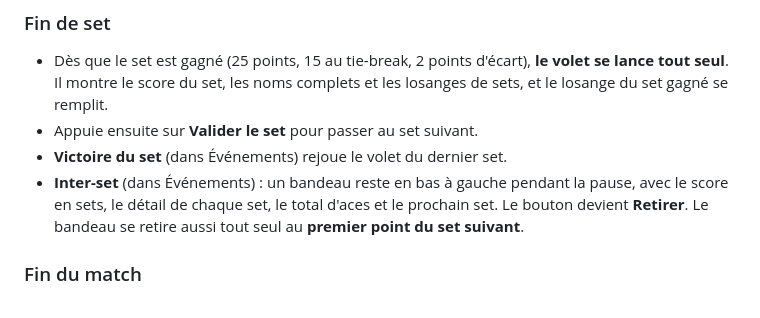
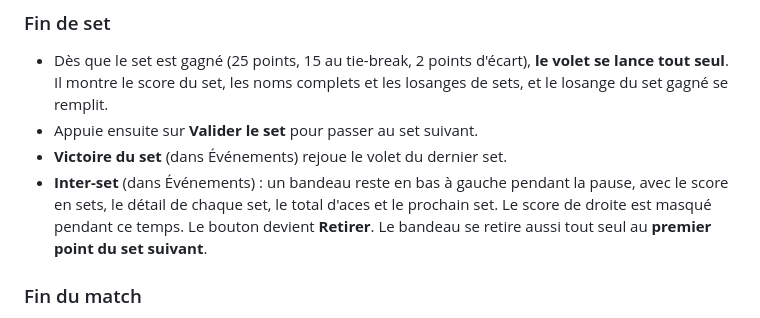
Before and after one commit to 6lexx/volley-overlay, a Markdown page: README.md, the part around the change. GitHub-like rendering.

Commit message:
Update inter-set description in README
Clarify the inter-set banner behavior and add a note about the score visibility.

```diff
--- a/README.md
+++ b/README.md
@@ -57,7 +57,7 @@ Hébergé sur GitHub Pages, synchronisé en direct par Firebase.
 - Dès que le set est gagné (25 points, 15 au tie-break, 2 points d'écart), **le volet se lance tout seul**. Il montre le score du set, les noms complets et les losanges de sets, et le losange du set gagné se remplit.
 - Appuie ensuite sur **Valider le set** pour passer au set suivant.
 - **Victoire du set** (dans Événements) rejoue le volet du dernier set.
-- **Inter-set** (dans Événements) : un bandeau reste en bas à gauche pendant la pause, avec le score en sets, le détail de chaque set, le total d'aces et le prochain set.
+- **Inter-set** (dans Événements) : un bandeau reste en bas à gauche pendant la pause, avec le score en sets, le détail de chaque set, le total d'aces et le prochain set. Le score de droite est masqué pendant ce temps.
   Le bouton devient **Retirer**. Le bandeau se retire aussi tout seul au **premier point du set suivant**.
 
 ### Fin du match
```
